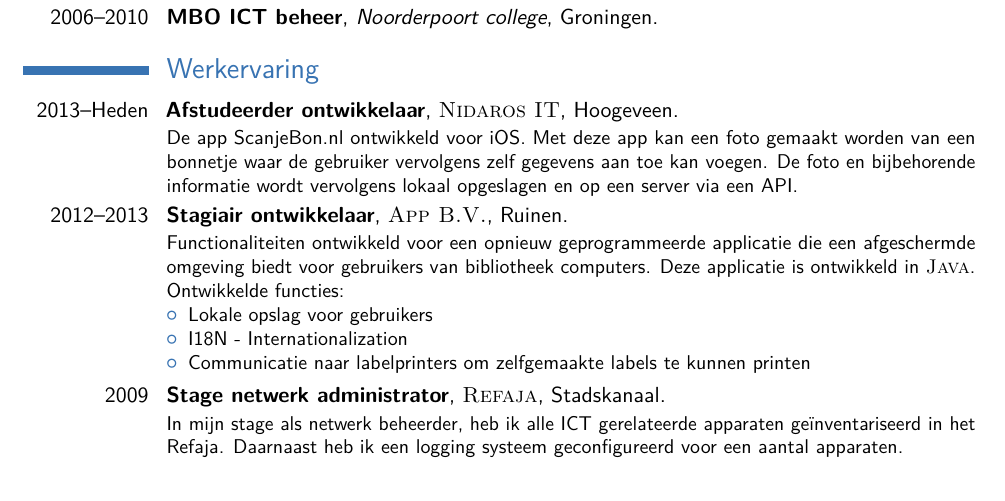
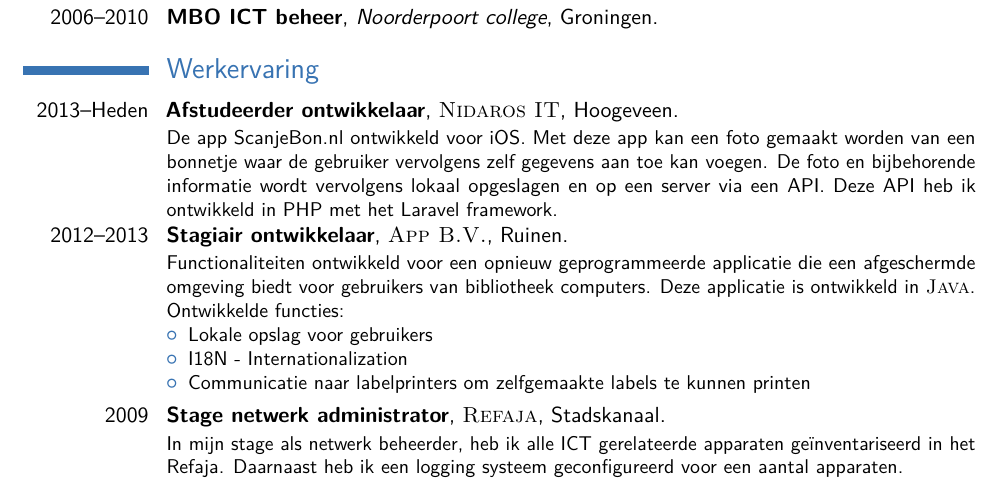
Before and after one commit to fatboypunk/CV, a LaTeX CV (CV.tex): part of the page, cut so that both start at the same text. Compiled offline with pdfLaTeX.

Commit message:
Extended information of my internship

```diff
--- a/CV.tex
+++ b/CV.tex
@@ -68,7 +68,7 @@
 
 % \subsection{Vocational}
 \cventry{2013--Heden}{Afstudeerder ontwikkelaar}{\textsc{Nidaros IT}}{Hoogeveen}{}{
-De app ScanjeBon.nl ontwikkeld voor iOS. Met deze app kan een foto gemaakt worden van een bonnetje waar de gebruiker vervolgens zelf gegevens aan toe kan voegen. De foto en bijbehorende informatie wordt vervolgens lokaal opgeslagen en op een server via een API.
+De app ScanjeBon.nl ontwikkeld voor iOS. Met deze app kan een foto gemaakt worden van een bonnetje waar de gebruiker vervolgens zelf gegevens aan toe kan voegen. De foto en bijbehorende informatie wordt vervolgens lokaal opgeslagen en op een server via een API. Deze API heb ik ontwikkeld in PHP met het Laravel framework.
 }
 
 %------------------------------------------------
```
Also changed, not shown: CV.pdf.
